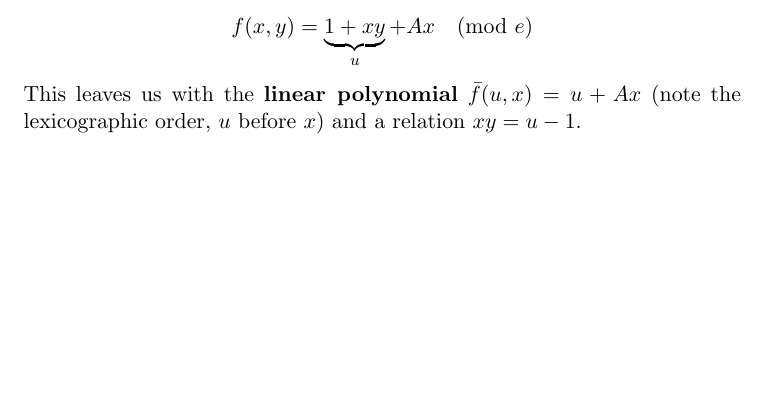
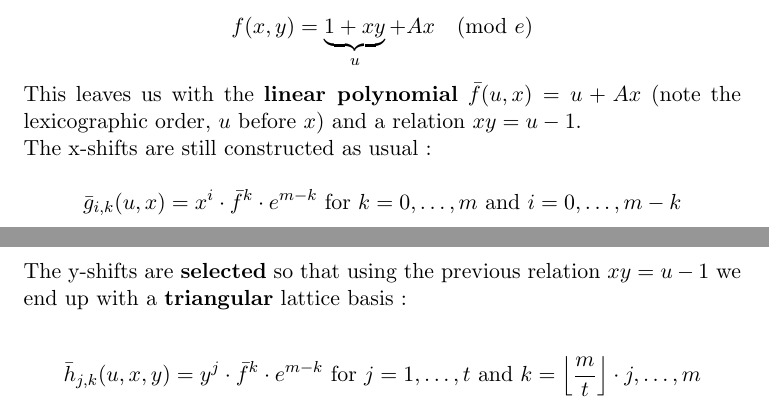
Before and after one commit to mimoo/RSA-and-LLL-attacks, a LaTeX paper (rapport.tex): part of page 12 of 13 before the commit and two parts of pages 12 and 13 of 14 after it, the two joined at a grey line, cut so that both start at the same text, the shorter picture padded with empty space. Compiled offline with pdfLaTeX.

Commit message:
boneh durfee done

```diff
--- a/rapport.tex
+++ b/rapport.tex
@@ -471,7 +471,13 @@ Herrmann and May propose to do the following \textbf{substitution} on $f$:
 
 This leaves us with the \textbf{linear polynomial} $\bar{f}(u, x) = u + Ax$ (note the lexicographic order, $u$ before $x$) and a relation $xy = u - 1$.
 
+The x-shifts are still constructed as usual:
 
+\[ \bar{g}_{i,k}(u,x) = x^i \cdot \bar{f}^k \cdot e^{m-k} \text{ for } k = 0,\hdots,m \text{ and } i=0,\hdots,m-k \]
+
+The y-shifts are \textbf{selected} so that using the previous relation $xy = u - 1$ we end up with a \textbf{triangular} lattice basis:
+
+\[ \bar{h}_{j,k}(u,x,y) = y^j \cdot \bar{f}^k \cdot e^{m-k} \text{ for } j = 1,\hdots,t \text{ and } k=\left\lfloor\frac{m}{t}\right\rfloor\cdot j,\hdots,m \]
 
 \newpage
 \begin{thebibliography}{1}
```
Also changed, not shown: rapport.pdf.
